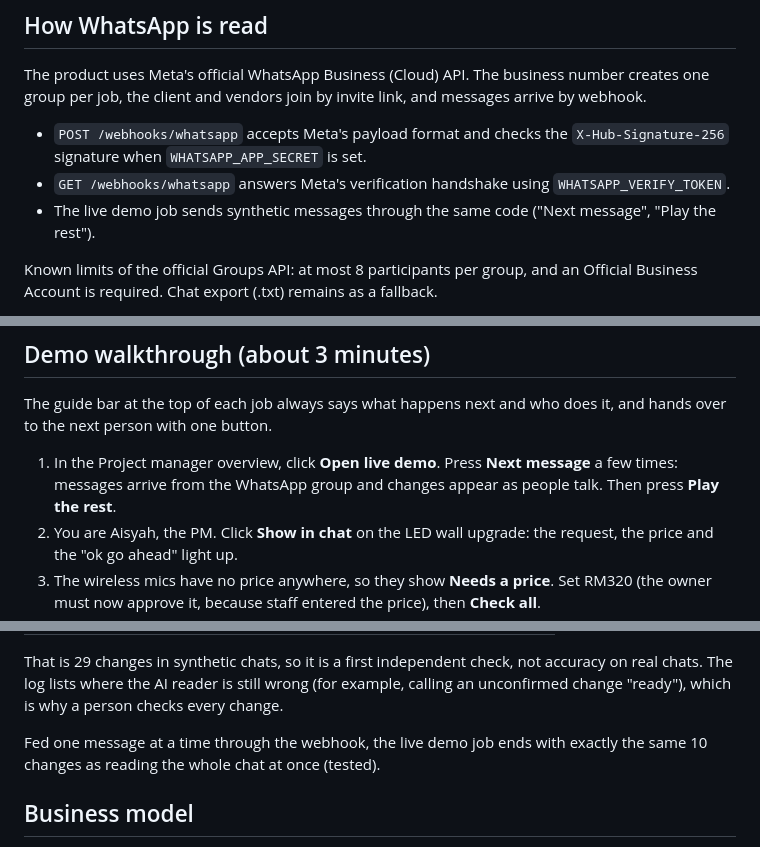
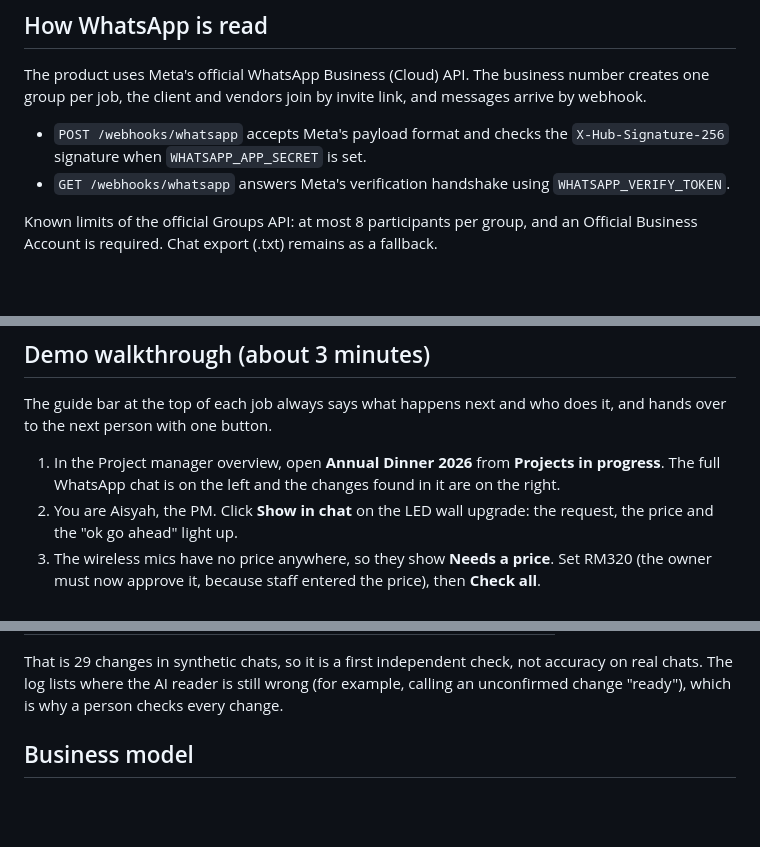
Before and after one commit to Anonys-sky/SMErgers, a Markdown page: README.md, 3 parts joined by grey strips. Drawn GitHub-style; blank space fills up the shorter version.

Commit message:
docs: update README with current live demo and project overview instructions

```diff
--- a/README.md
+++ b/README.md
@@ -96,7 +96,6 @@ The product uses Meta's official WhatsApp Business (Cloud) API. The business num
 
 - `POST /webhooks/whatsapp` accepts Meta's payload format and checks the `X-Hub-Signature-256` signature when `WHATSAPP_APP_SECRET` is set.
 - `GET /webhooks/whatsapp` answers Meta's verification handshake using `WHATSAPP_VERIFY_TOKEN`.
-- The live demo job sends synthetic messages through the same code ("Next message", "Play the rest").
 
 Known limits of the official Groups API: at most 8 participants per group, and an Official Business Account is required. Chat export (.txt) remains as a fallback.
 
@@ -209,7 +208,7 @@ npm run whatsapp                 # then link a test number from /whatsapp
 
 The guide bar at the top of each job always says what happens next and who does it, and hands over to the next person with one button.
 
-1. In the Project manager overview, click **Open live demo**. Press **Next message** a few times: messages arrive from the WhatsApp group and changes appear as people talk. Then press **Play the rest**.
+1. In the Project manager overview, open **Annual Dinner 2026** from **Projects in progress**. The full WhatsApp chat is on the left and the changes found in it are on the right.
 2. You are Aisyah, the PM. Click **Show in chat** on the LED wall upgrade: the request, the price and the "ok go ahead" light up.
 3. The wireless mics have no price anywhere, so they show **Needs a price**. Set RM320 (the owner must now approve it, because staff entered the price), then **Check all**.
 4. Use the guide's hand-over button to continue as the **Project director**. Read **Next time, quote it upfront**, then approve.
@@ -275,8 +274,6 @@ Baseline: every message with an RM amount counts as a change.
 | AI reader | 28 of 29 | 18 | 1 |
 
 That is 29 changes in synthetic chats, so it is a first independent check, not accuracy on real chats. The log lists where the AI reader is still wrong (for example, calling an unconfirmed change "ready"), which is why a person checks every change.
-
-Fed one message at a time through the webhook, the live demo job ends with exactly the same 10 changes as reading the whole chat at once (tested).
 
 ## Business model
 
```
